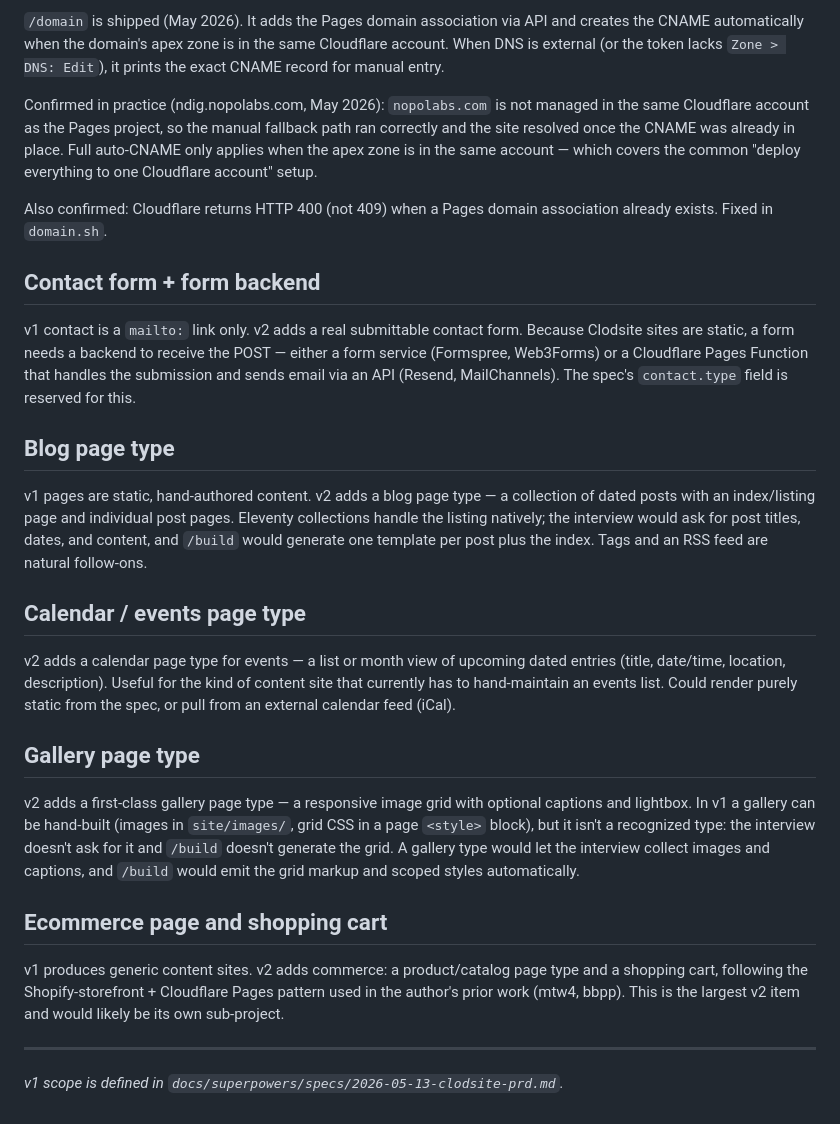
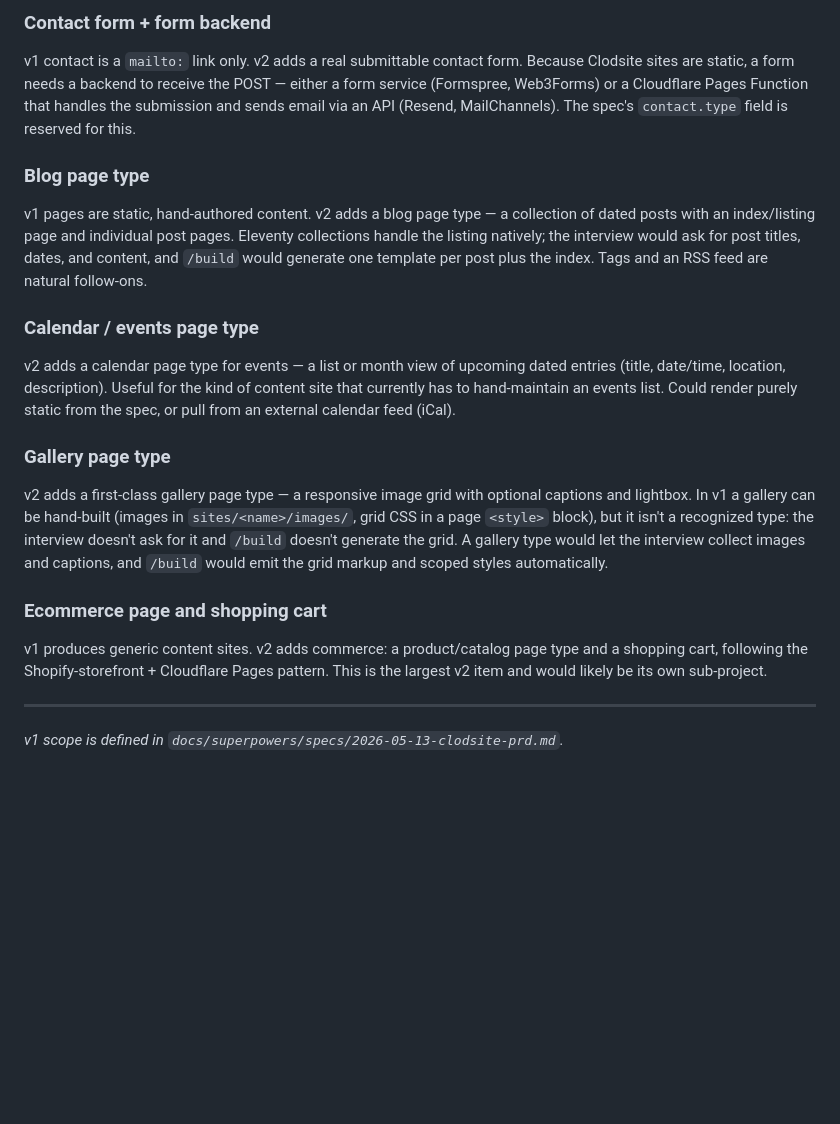
Before and after one commit to nopolabs/clodsite, a Markdown page: ROADMAP.md, the part around one of its changes. GitHub-like rendering; blank space fills up the shorter version.

```diff
--- a/ROADMAP.md
+++ b/ROADMAP.md
@@ -89,18 +91,4 @@ re-running finalize always reads the right output.
-`/domain` is shipped (May 2026). It adds the Pages domain association via API and
-creates the CNAME automatically when the domain's apex zone is in the same Cloudflare
-account. When DNS is external (or the token lacks `Zone > DNS: Edit`), it prints the
-exact CNAME record for manual entry.
-
-Confirmed in practice (ndig.nopolabs.com, May 2026): `nopolabs.com` is not managed
-in the same Cloudflare account as the Pages project, so the manual fallback path ran
-correctly and the site resolved once the CNAME was already in place. Full auto-CNAME
-only applies when the apex zone is in the same account — which covers the common
-"deploy everything to one Cloudflare account" setup.
-
-Also confirmed: Cloudflare returns HTTP 400 (not 409) when a Pages domain association
-already exists. Fixed in `domain.sh`.
-
-## Contact form + form backend
+### Contact form + form backend
 
 v1 contact is a `mailto:` link only. v2 adds a real submittable contact form.
 Because Clodsite sites are static, a form needs a backend to receive the POST —
@@ -108,7 +96,7 @@ either a form service (Formspree, Web3Forms) or a Cloudflare Pages Function
 that handles the submission and sends email via an API (Resend, MailChannels).
 The spec's `contact.type` field is reserved for this.
 
-## Blog page type
+### Blog page type
 
 v1 pages are static, hand-authored content. v2 adds a blog page type — a
 collection of dated posts with an index/listing page and individual post pages.
@@ -116,28 +104,27 @@ Eleventy collections handle the listing natively; the interview would ask for
 post titles, dates, and content, and `/build` would generate one template per
 post plus the index. Tags and an RSS feed are natural follow-ons.
 
-## Calendar / events page type
+### Calendar / events page type
 
 v2 adds a calendar page type for events — a list or month view of upcoming
 dated entries (title, date/time, location, description). Useful for the kind of
 content site that currently has to hand-maintain an events list. Could render
 purely static from the spec, or pull from an external calendar feed (iCal).
 
-## Gallery page type
+### Gallery page type
 
 v2 adds a first-class gallery page type — a responsive image grid with optional
 captions and lightbox. In v1 a gallery can be hand-built (images in
-`site/images/`, grid CSS in a page `<style>` block), but it isn't a recognized
-type: the interview doesn't ask for it and `/build` doesn't generate the grid.
-A gallery type would let the interview collect images and captions, and `/build`
-would emit the grid markup and scoped styles automatically.
+`sites/<name>/images/`, grid CSS in a page `<style>` block), but it isn't a
+recognized type: the interview doesn't ask for it and `/build` doesn't generate
+the grid. A gallery type would let the interview collect images and captions, and
+`/build` would emit the grid markup and scoped styles automatically.
 
-## Ecommerce page and shopping cart
+### Ecommerce page and shopping cart
 
 v1 produces generic content sites. v2 adds commerce: a product/catalog page
 type and a shopping cart, following the Shopify-storefront + Cloudflare Pages
-pattern used in the author's prior work (mtw4, bbpp). This is the largest v2
-item and would likely be its own sub-project.
+pattern. This is the largest v2 item and would likely be its own sub-project.
 
 ---
 
```
Also changed, not shown: other parts of ROADMAP.md (+66 -64 lines).
